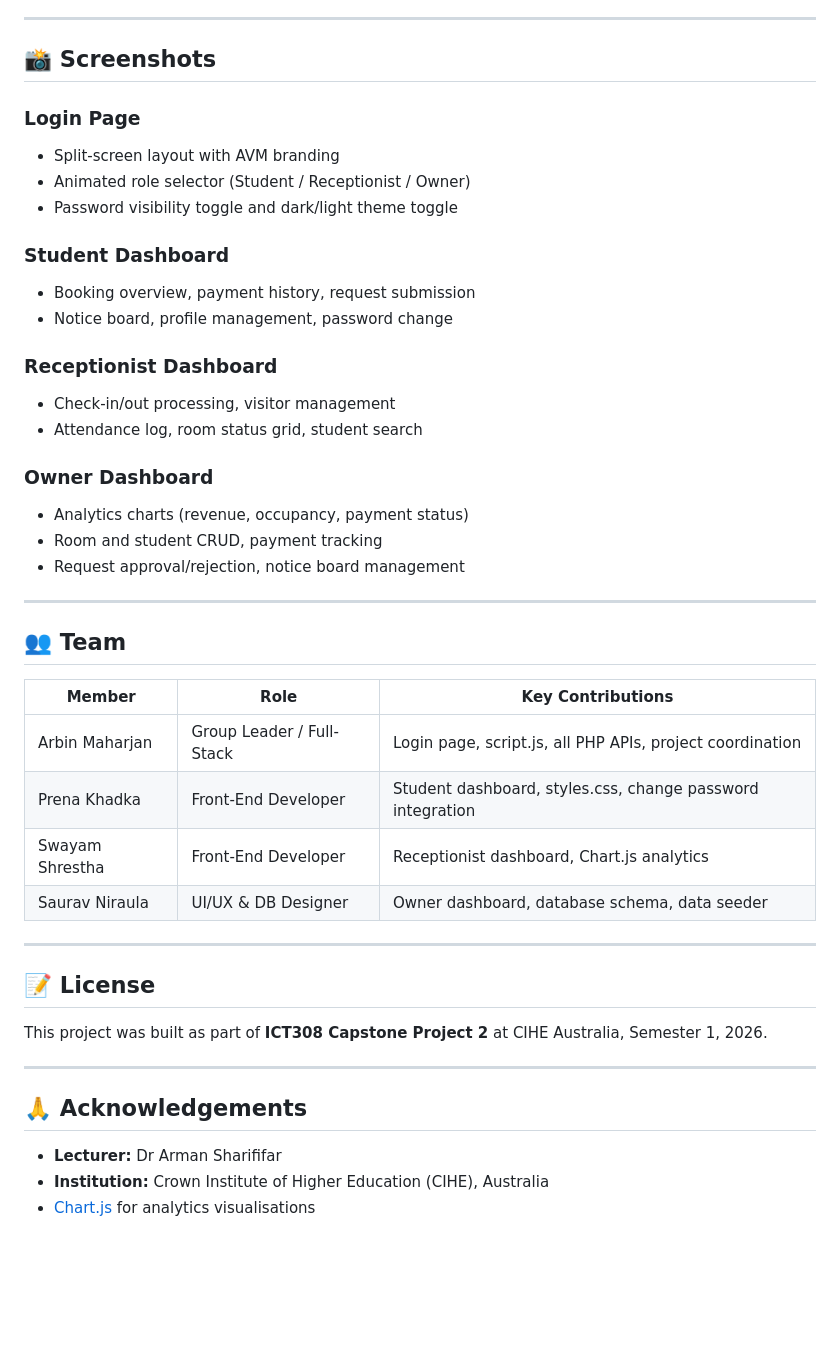
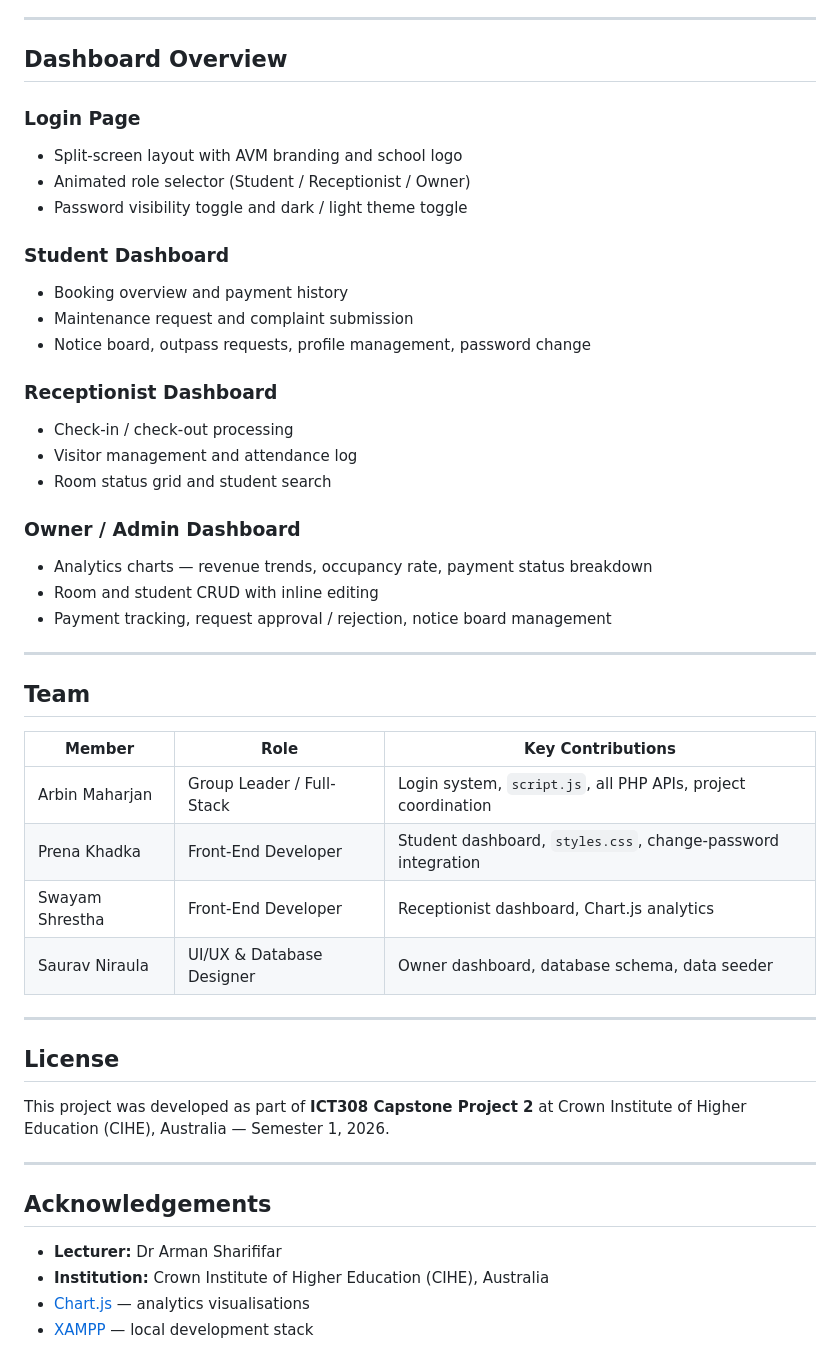
Before and after one commit to LC-PoH/Hostel-Management-System, a Markdown page: README.md, the part around one of its changes. GitHub-like rendering; blank space fills up the shorter version.

```diff
--- a/README.md
+++ b/README.md
@@ -151,47 +154,50 @@ This means you can demo the front-end by simply opening `login.html` in a browse
 
 ---
 
-## 📸 Screenshots
+## Dashboard Overview
 
 ### Login Page
-- Split-screen layout with AVM branding
+- Split-screen layout with AVM branding and school logo
 - Animated role selector (Student / Receptionist / Owner)
-- Password visibility toggle and dark/light theme toggle
+- Password visibility toggle and dark / light theme toggle
 
 ### Student Dashboard
-- Booking overview, payment history, request submission
-- Notice board, profile management, password change
+- Booking overview and payment history
+- Maintenance request and complaint submission
+- Notice board, outpass requests, profile management, password change
 
 ### Receptionist Dashboard
-- Check-in/out processing, visitor management
-- Attendance log, room status grid, student search
+- Check-in / check-out processing
+- Visitor management and attendance log
+- Room status grid and student search
 
-### Owner Dashboard
-- Analytics charts (revenue, occupancy, payment status)
-- Room and student CRUD, payment tracking
-- Request approval/rejection, notice board management
+### Owner / Admin Dashboard
+- Analytics charts — revenue trends, occupancy rate, payment status breakdown
+- Room and student CRUD with inline editing
+- Payment tracking, request approval / rejection, notice board management
 
 ---
 
-## 👥 Team
+## Team
 
 | Member | Role | Key Contributions |
 |--------|------|-------------------|
-| Arbin Maharjan | Group Leader / Full-Stack | Login page, script.js, all PHP APIs, project coordination |
-| Prena Khadka | Front-End Developer | Student dashboard, styles.css, change password integration |
+| Arbin Maharjan | Group Leader / Full-Stack | Login system, `script.js`, all PHP APIs, project coordination |
+| Prena Khadka | Front-End Developer | Student dashboard, `styles.css`, change-password integration |
 | Swayam Shrestha | Front-End Developer | Receptionist dashboard, Chart.js analytics |
-| Saurav Niraula | UI/UX & DB Designer | Owner dashboard, database schema, data seeder |
+| Saurav Niraula | UI/UX & Database Designer | Owner dashboard, database schema, data seeder |
 
 ---
 
-## 📝 License
+## License
 
-This project was built as part of **ICT308 Capstone Project 2** at CIHE Australia, Semester 1, 2026.
+This project was developed as part of **ICT308 Capstone Project 2** at Crown Institute of Higher Education (CIHE), Australia — Semester 1, 2026.
 
 ---
 
-## 🙏 Acknowledgements
+## Acknowledgements
 
 - **Lecturer:** Dr Arman Sharififar
 - **Institution:** Crown Institute of Higher Education (CIHE), Australia
-- [Chart.js](https://www.chartjs.org/) for analytics visualisations
+- [Chart.js](https://www.chartjs.org/) — analytics visualisations
+- [XAMPP](https://www.apachefriends.org/) — local development stack
```
Also changed, not shown: other parts of README.md (+70 -67 lines).
